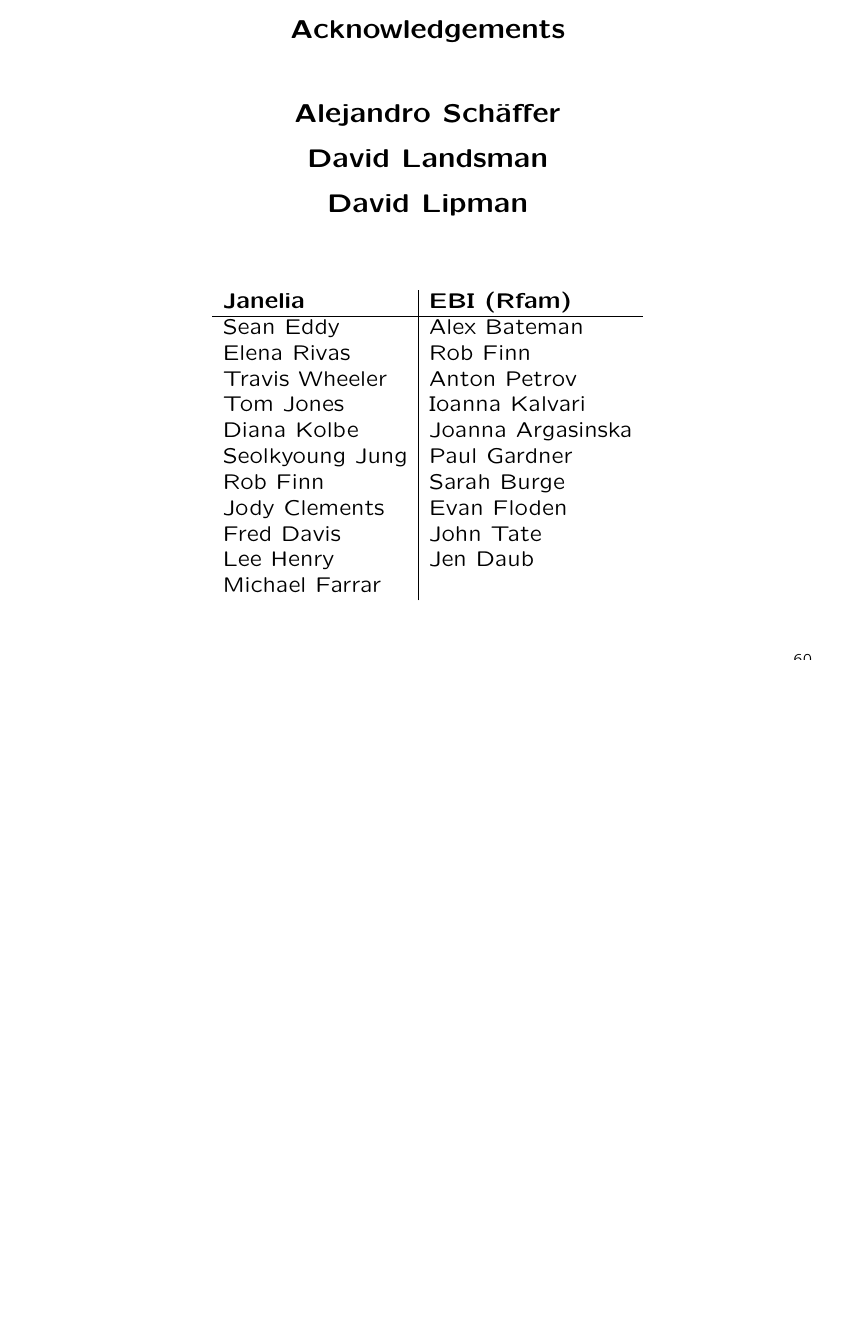
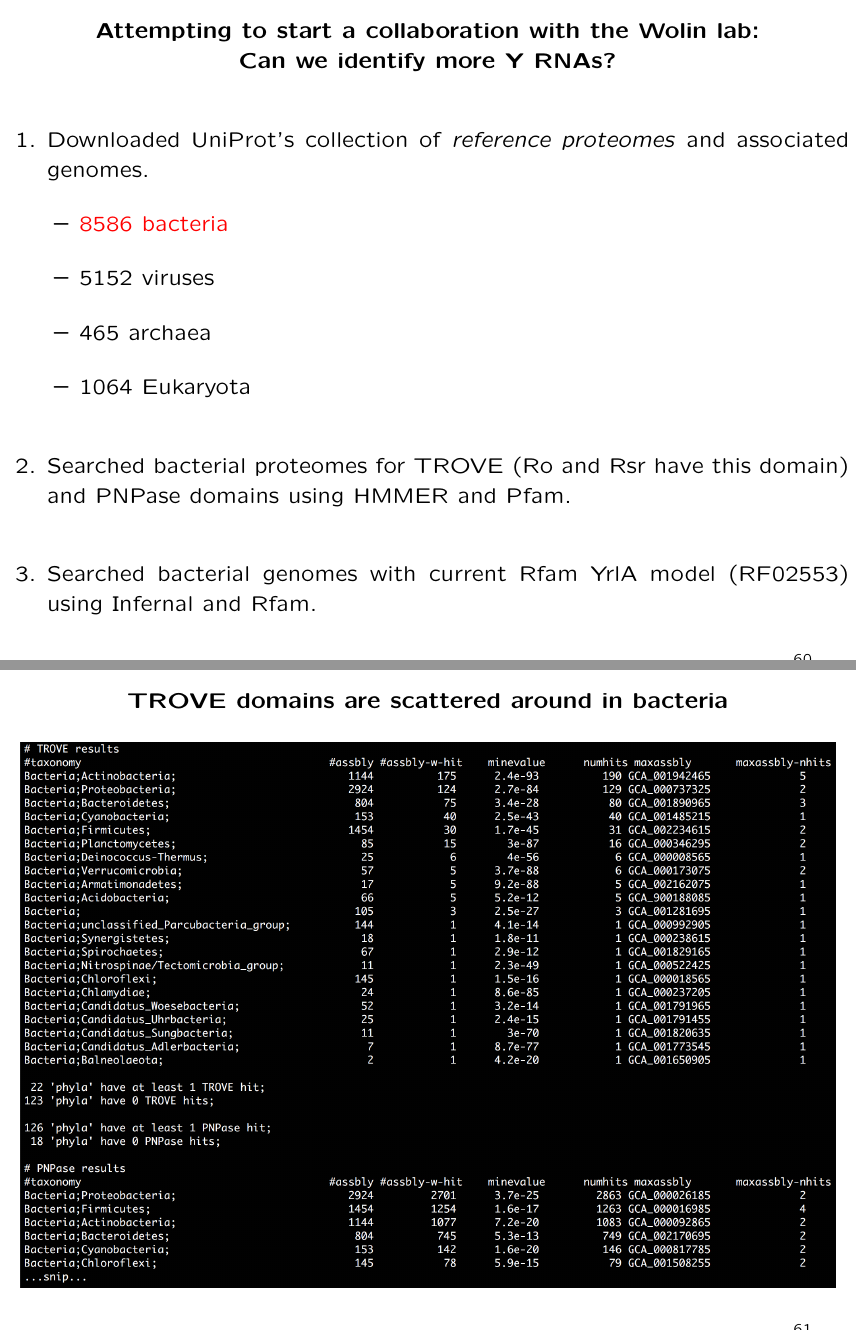
Before and after one commit to nawrockie/talk_nci_20180227, LaTeX slides (nci2018.tex): page 60 of 61 before the commit and pages 60 and 61 of 65 after it, the two joined at a grey line, the shorter picture padded with empty space. Compiled offline with pdfLaTeX.

Commit message:
Updates figs

```diff
--- a/nci2018.tex
+++ b/nci2018.tex
@@ -901,3 +901,35 @@
 \end{slide}
 %%%%%%%%%%%%%%%%%%%%%%%%%%%%%%%%%%%%%%%%%%%%%%%%%%%%%%%%%%%%%%%%%%%%%%%%%%
 \begin{slide}
+\begin{center}
+\textbf{Attempting to start a collaboration with the Wolin lab: \\ Can
+  we identify more Y RNAs?}
+
+\begin{itemize}
+\item[1.] Downloaded UniProt's collection of \emph{reference proteomes}
+  and associated genomes.
+  \begin{itemize}
+    \item \textcolor{red}{8586 bacteria}
+    \item 5152 viruses
+    \item 465 archaea
+    \item 1064 Eukaryota
+\end{itemize}
+\item[2.] Searched bacterial proteomes for TROVE (Ro and Rsr have this
+  domain) and PNPase domains using HMMER and Pfam.
+\item[3.] Searched bacterial genomes with current Rfam YrlA model
+  (RF02553) using Infernal and Rfam.
+\end{itemize}
+
+\end{center}
+\vfill
+\end{slide}
+%%%%%%%%%%%%%%%%%%%%%%%%%%%%%%%%%%%%%%%%%%%%%%%%%%%%%%%%%%%%%%%%%%%%%%%%%%
+\begin{slide}
+\begin{center}
+\textbf{TROVE domains are scattered around in bacteria}
+
+\center{\includegraphics[height=7in]{figs/trove-pnpase-counts-per-phyla-ss}}
+
+\end{center}
+\vfill
+\end{slide}
```
Also changed, not shown: figs/RF02553-trove-counts-per-phyla-ss.png (added), figs/trove-pnpase-counts-per-phyla-ss.png (added), nci2018.tex (13 more changed lines).
